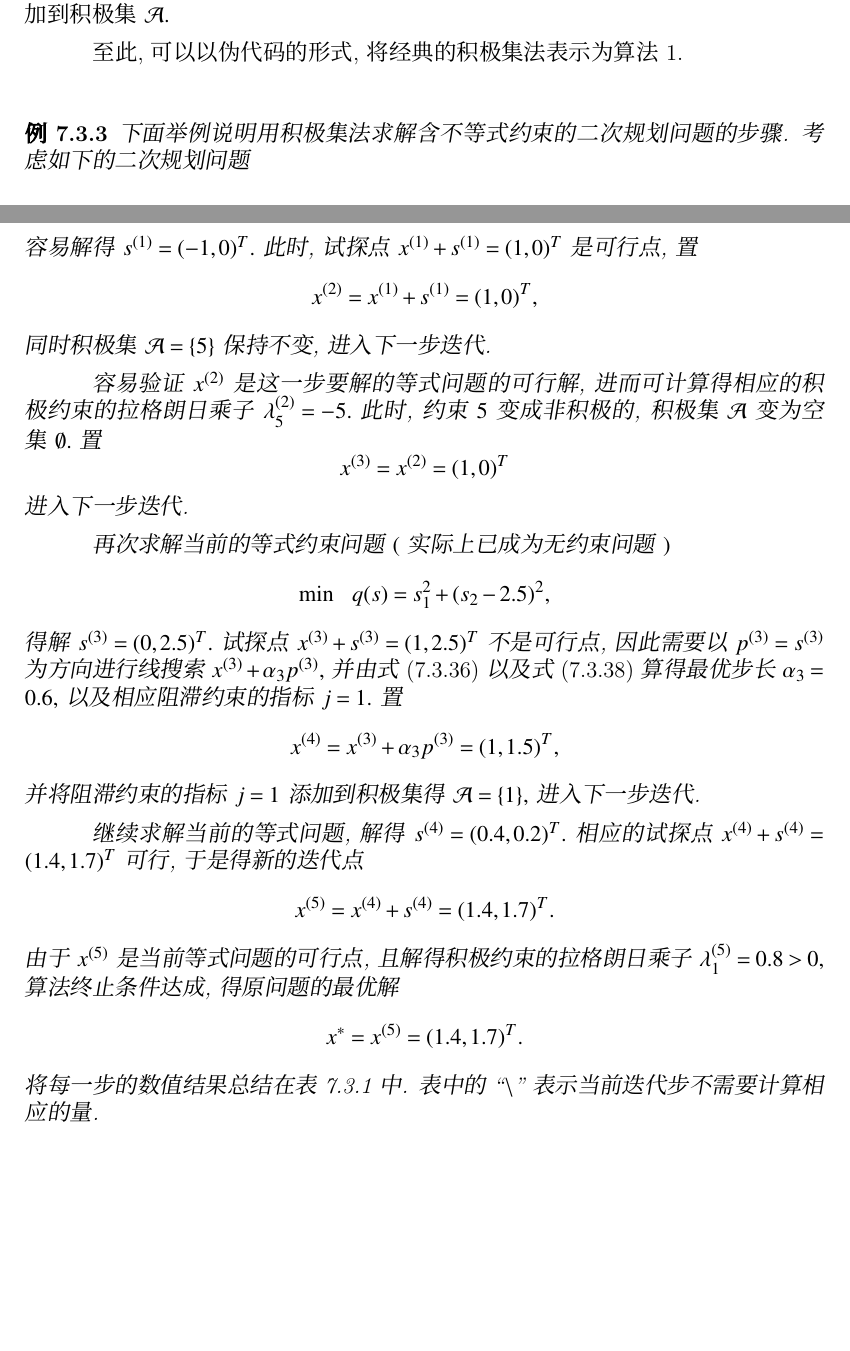
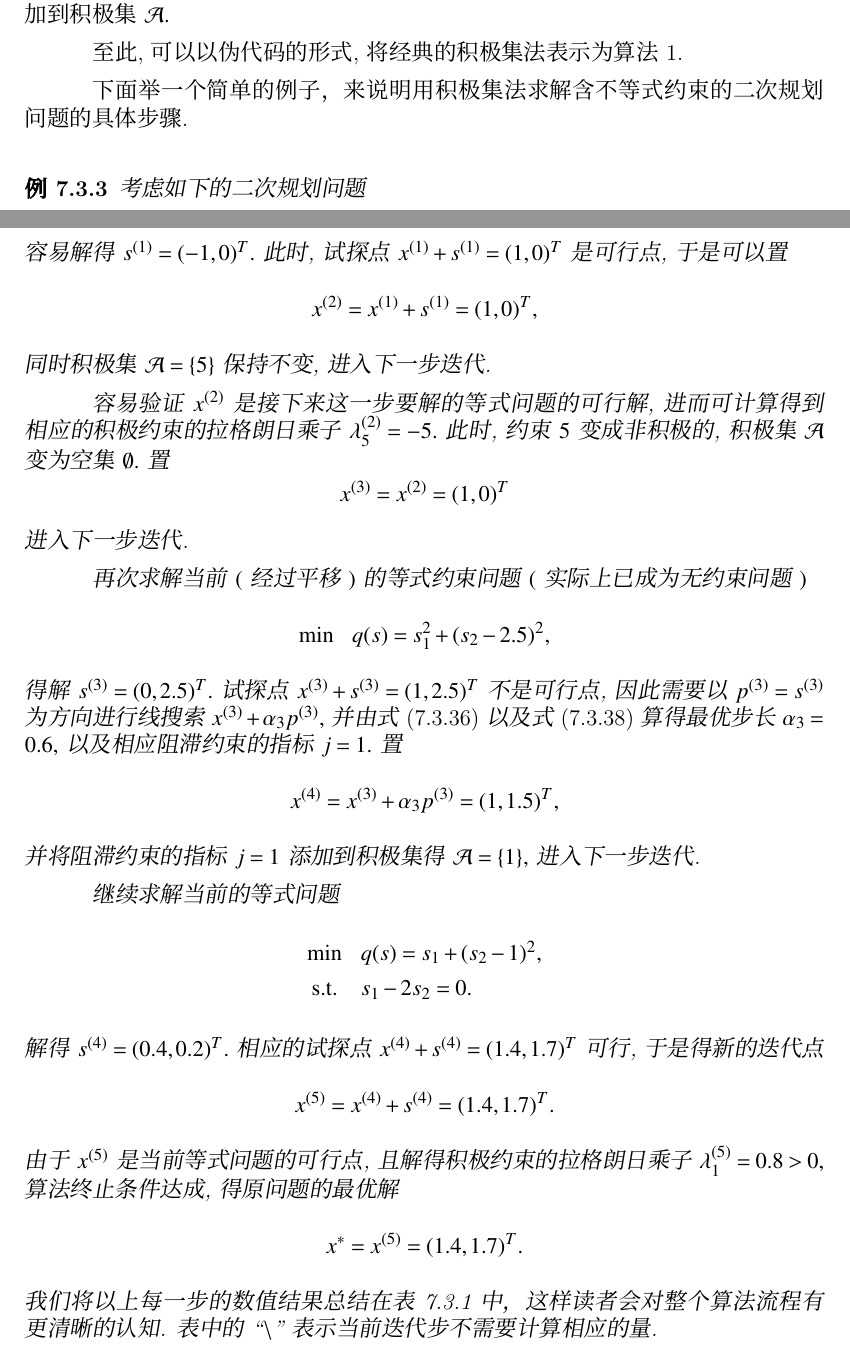
Before and after one commit to wenh06/optim-book, a LaTeX book (chap7.tex, which reads content/subsec-active-set-alg.tex): two parts of pages 10 and 12 of 15, joined at a grey line, cut so that both start at the same text, the shorter picture padded with empty space. Compiled offline with XeLaTeX.

Commit message:
Updates from Overleaf

```diff
--- a/content/subsec-active-set-alg.tex
+++ b/content/subsec-active-set-alg.tex
@@ -138,8 +138,10 @@ q = \argmin_{i \in \mathcal{I} \cap \mathcal{A}} \lambda_i^{(k)},
 \end{algorithmic}
 \end{algorithm}
 
+下面举一个简单的例子，来说明用积极集法求解含不等式约束的二次规划问题的具体步骤.
+
 \begin{exam}\label{eg:qp-active-set-algo}
-下面举例说明用积极集法求解含不等式约束的二次规划问题的步骤. 考虑如下的二次规划问题
+考虑如下的二次规划问题
 \begin{equation*}
 \begin{array}{cl}
 \min & q({x}) = (x_1 - 1)^2 + (x_2 - 2.5)^2, \\
@@ -194,19 +201,19 @@ q = \argmin_{i \in \mathcal{I} \cap \mathcal{A}} \lambda_i^{(k)},
 {\rm s.t.} & s_2 = 0.
 \end{array}
 \end{equation*}
-容易解得~${s}^{(1)} = (-1, 0)^T.$ 此时, 试探点~${x}^{(1)} + {s}^{(1)} = (1, 0)^T$ 是可行点, 置
+容易解得~${s}^{(1)} = (-1, 0)^T.$ 此时, 试探点~${x}^{(1)} + {s}^{(1)} = (1, 0)^T$ 是可行点, 于是可以置
 \begin{equation*}
 {x}^{(2)} = {x}^{(1)} + {s}^{(1)} = (1, 0)^T,
 \end{equation*}
 同时积极集~$\mathcal{A} = \{ 5 \}$ 保持不变, 进入下一步迭代.
 
-容易验证~${x}^{(2)}$ 是这一步要解的等式问题的可行解, 进而可计算得相应的积极约束的拉格朗日乘子~$\lambda_5^{(2)} = -5.$ 此时, 约束~$5$ 变成非积极的, 积极集~$\mathcal{A}$ 变为空集~$\emptyset.$ 置
+容易验证~${x}^{(2)}$ 是接下来这一步要解的等式问题的可行解, 进而可计算得到相应的积极约束的拉格朗日乘子~$\lambda_5^{(2)} = -5.$ 此时, 约束~$5$ 变成非积极的, 积极集~$\mathcal{A}$ 变为空集~$\emptyset.$ 置
 \begin{equation*}
 {x}^{(3)} = {x}^{(2)} = (1, 0)^T
 \end{equation*}
 进入下一步迭代.
 
-再次求解当前的等式约束问题~$($实际上已成为无约束问题$)$
+再次求解当前~$($经过平移$)$ 的等式约束问题~$($实际上已成为无约束问题$)$
 \begin{equation*}
 \min ~~ q({s}) = s_1^2 + (s_2 - 2.5)^2,
 \end{equation*}
@@ -218,7 +225,14 @@ q = \argmin_{i \in \mathcal{I} \cap \mathcal{A}} \lambda_i^{(k)},
 \end{equation*}
 并将阻滞约束的指标~$j = 1$ 添加到积极集得~$\mathcal{A} = \{ 1 \},$ 进入下一步迭代.
 
-继续求解当前的等式问题, 解得~${s}^{(4)} = (0.4, 0.2)^T.$ 相应的试探点~${x}^{(4)} + {s}^{(4)} = (1.4, 1.7)^T$ 可行, 于是得新的迭代点
+继续求解当前的等式问题
+\begin{equation*}
+\begin{array}{cl}
+\min & q({s}) = s_1 + (s_2 - 1)^2, \\
+{\rm s.t.} & s_1 - 2s_2 = 0.
+\end{array}
+\end{equation*}
+解得~${s}^{(4)} = (0.4, 0.2)^T.$ 相应的试探点~${x}^{(4)} + {s}^{(4)} = (1.4, 1.7)^T$ 可行, 于是得新的迭代点
 \begin{equation*}
 {x}^{(5)} = {x}^{(4)} + {s}^{(4)} = (1.4, 1.7)^T.
 \end{equation*}
@@ -226,7 +240,7 @@ q = \argmin_{i \in \mathcal{I} \cap \mathcal{A}} \lambda_i^{(k)},
 \begin{equation*}
 {x}^* = {x}^{(5)} = (1.4, 1.7)^T.
 \end{equation*}
-将每一步的数值结果总结在表~\ref{tab:active-set-eg} 中. 表中的``$\backslash$''表示当前迭代步不需要计算相应的量.
+我们将以上每一步的数值结果总结在表~\ref{tab:active-set-eg} 中， 这样读者会对整个算法流程有更清晰的认知. 表中的``$\backslash$''表示当前迭代步不需要计算相应的量.
 \begin{table}[H]
     \caption{积极集法求解例~\ref{eg:qp-active-set-algo} 数值结果}
     \label{tab:active-set-eg}
```
Also changed, not shown: content/subsec-active-set-alg.tex (23 more changed lines).
